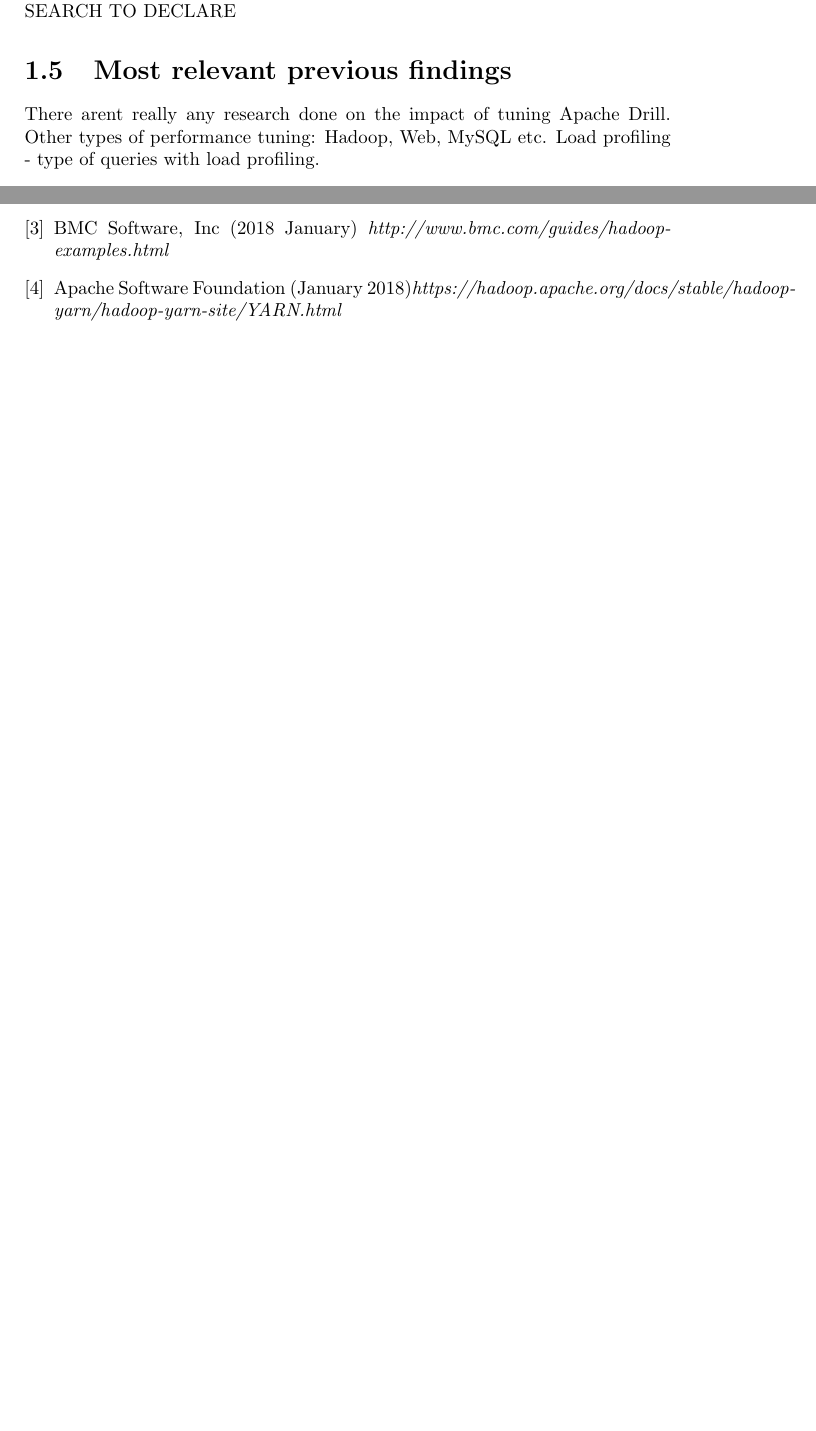
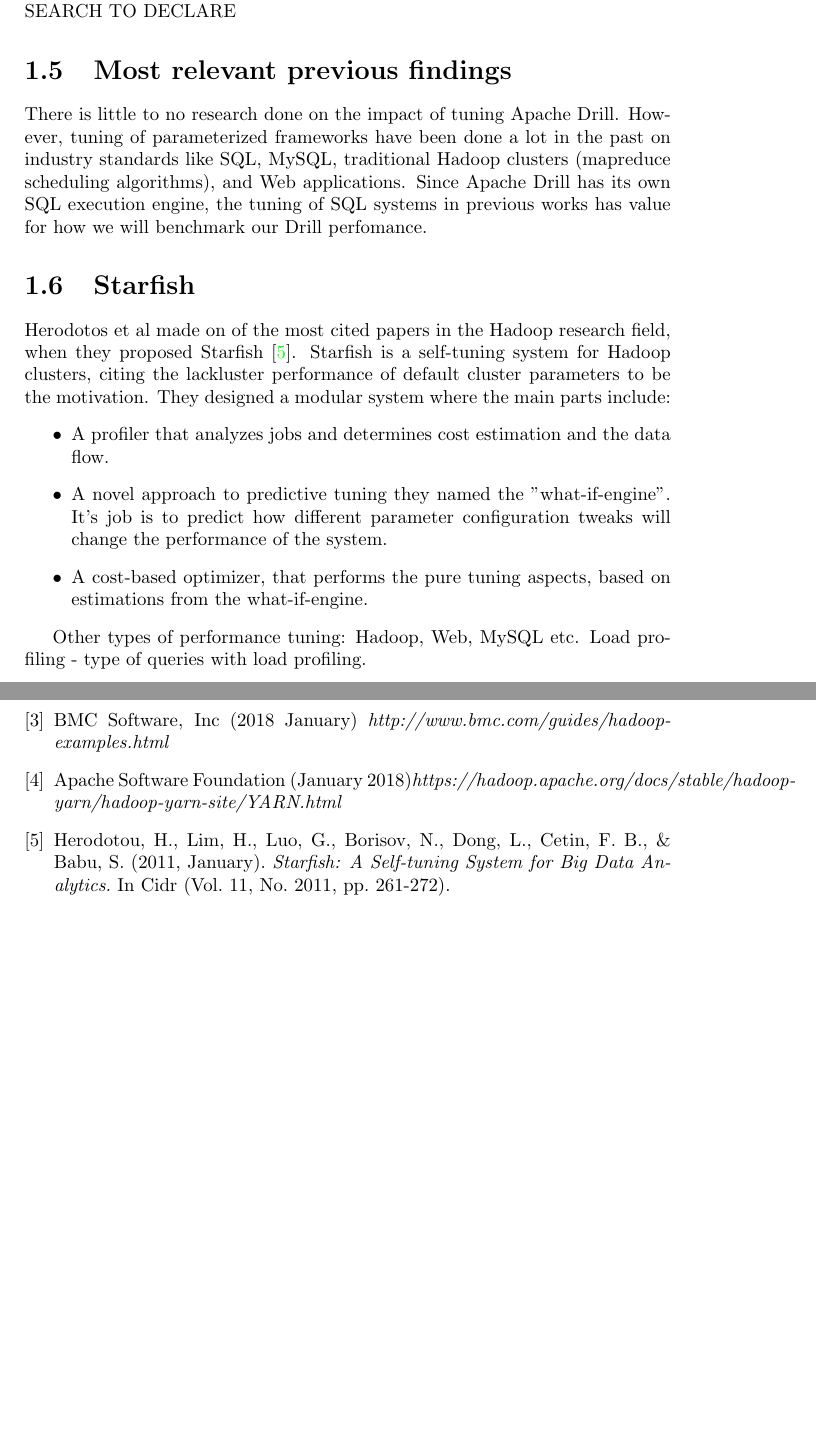
Before and after one commit to roger-payload/thesis, a LaTeX thesis (main.tex): two parts of pages 8 and 18 of 18 before the commit and two parts of pages 8 and 19 of 19 after it, joined at a grey line, cut so that both start at the same text, the shorter picture padded with empty space. Compiled offline with pdfLaTeX.

Commit message:
some citations

```diff
--- a/main.tex
+++ b/main.tex
@@ -17,35 +17,62 @@
 	\duoforside[dept={Institutt for informatikk},
 	program={Informatikk: språkteknologi},
 	short]
+
 	\section{Summary}
+
 	\section{Foreword}
 	I got nothing. Put this on a different page though, maybe with a dramatic font or something.
 	\tableofcontents
+
+
 	\chapter{Introduction/Background ?}
+
 		\section{Target group}
 		This thesis covers the deep technical aspects of big data analysis and genetic algorithms. All techniques used will be explained in detail, but it is advised to have a certain degree of technical insight before reading.
+
 		\section{Area of research}
 		Hadoop and MapReduce are already well established technologies employed in countless applications around the world, Apache Drill however is a fairly new concept with little to no research from the community. We propose a new method of implementing Hadoop clusters with Apache Drill, automatically optimizing the performance tuning in a lightweight and low effort way.
+
 		\section{Personal motivation}
 		The subject for this master thesis is a natural continuation of our previous work \emph{Hadoop MapReduce Scheduling Paradigms}, published in 2017, in the 2nd IEEE International Conference on Cloud Computing and Big Data Analysis (ISSSBDA 2017). Back then the topic was haphazardly picked from a list of eligible ones, but the more we read into it - the more we understood the incredible use cases for Hadoop within the massive industries that are driving forces for our technological advancements. As is common in IT, levels of abstraction get added on top of proven technologies both to make implementation better, and often to increase performance. Since then Apache Drill has seen plenty of stable builds and proven itself to be potentially industry-changing in the way we handle our data - entering a schema-on-the-fly paradigm.
+
 		\section{Research method in brief}
 		Throughout this thesis we will develop an entire suite of tools centered around a genetic algorithm for automatically optimizing Apache Drill on top of a Hadoop cluster, tested on big and diverse sample sets. Metrics will NEED MORE RESEARCH TO DECLARE
+
 		\section{Most relevant previous findings}
-		There arent really any research done on the impact of tuning Apache Drill.
+		There is little to no research done on the impact of tuning Apache Drill. However, tuning of parameterized frameworks have been done a lot in the past on industry standards like SQL, MySQL, traditional Hadoop clusters (mapreduce scheduling algorithms), and Web applications. Since Apache Drill has its own SQL execution engine,  the tuning of SQL systems in previous works has value for how we will benchmark our Drill perfomance.
+
+		\section{Starfish}
+		Herodotos et al made on of the most cited papers in the Hadoop research field, when they proposed Starfish \cite{starfish}. Starfish is a self-tuning system for Hadoop clusters, citing the lackluster performance of default cluster parameters to be the motivation. They designed a modular system where the main parts include:
+		\begin{itemize}
+			\item A profiler that analyzes jobs and determines cost estimation and the data flow.
+			\item A novel approach to predictive tuning they named the "what-if-engine". It's job is to predict how different parameter configuration tweaks will change the performance of the system.
+			\item A cost-based optimizer, that performs the pure tuning aspects, based on estimations from the what-if-engine.
+		\end{itemize}
+
+
+
 		Other types of performance tuning: Hadoop, Web, MySQL etc.
 		Load profiling - type of queries with load profiling.
+
 		\section{Why is this worthwhile}
 		During my previous research the motivation for all the papers surveyed was mostly the same. \textbf{First and foremost, it was well acknowledged that Hadoop clusters show very suboptimal performance with out-of-the-box settings. Secondly, it was shown that finding optimal parameters for a Hadoop cluster is very time consuming and hard. As organizations often run with a lack of resources, time and domain-specific engineers, this is a field ripe for improvement.}
+
 		\section{How far will this advance the field?}
 		Hopefully this will provide a fully functional, open source light weight framework allowing companies to easily deploy Hadoop Clusters without worrying about tailoring the solution or suboptimal performance. If the task proves to be too big, this will lay the foundation for further work to make a de facto solution. Or something.
+
 		\section{Structure of the report}
 		Add comments about every chapter here.
+
+
 	\chapter{Related literature and theoretical focus}
 		\section{Performance tuning MapReduce as a Research Field}
 		There is a ton of research to be read about MapReduce optimization, trying to tune map- and reduce-slots, and improve the inherent job tracker. Looking at a few essential papers within this field shows a general consensus that tuning default performance parameters in a variety of environments will lead to 10-30\% performance increase, which naturally results in considerable cost savings. For instance Min Li et. al. could report that "\textit{Our results using a real implemen-
 		tation on a representative 19-node cluster show that dynamic performance tuning can effectively improve MapReduce application performance by up to 30\% compared to the default configuration used in YARN.}"\cite{mronline} Furthermore, manually tuning these clusters are too demanding for most businesses to even consider, requiring both deep technical and domain-specific insight. These findings further maintain our vision of bringing auto-tuning to the Apache Drill framework, which we believe to be the next natural step forwards, even paradigm-defining, for big data handling.
+
 		\section{Gunther}
 		Gunther evaluated methods for optimizing Hadoop configurations using machine learning and cost-based models, but found them inadequate for automatic tuning. Thus they introduced a search-based approach with genetic algorithms, designed to identify crucial parameters to reach near-optimal perfomance of the cluster.\cite{gunther} This paper tells us that genetic algorithms as an approach to performance tune big data clusters already is a proven method. However, the scope is set to Hadoop as an out-of-the-box enterprise solution, whereas we take the next step within the schema-on-the-fly paradigm of Apache Drill.
+
 		\section{mrOnline}
 		"MapReduce job parameter configuration significantly impacts
 		application performance, yet extant implementations place the bur-
@@ -101,5 +147,7 @@
 		BMC Software, Inc (2018 January) \emph{http://www.bmc.com/guides/hadoop-examples.html}
 		\bibitem{yarn}
 		Apache Software Foundation (January 2018)\emph{https://hadoop.apache.org/docs/stable/hadoop-yarn/hadoop-yarn-site/YARN.html}
+		\bibitem{starfish}
+		Herodotou, H., Lim, H., Luo, G., Borisov, N., Dong, L., Cetin, F. B., \& Babu, S. (2011, January). \emph{Starfish: A Self-tuning System for Big Data Analytics.} In Cidr (Vol. 11, No. 2011, pp. 261-272).
 	\end{thebibliography}
 \end{document}
```
Also changed, not shown: main.tex (21 more changed lines).
